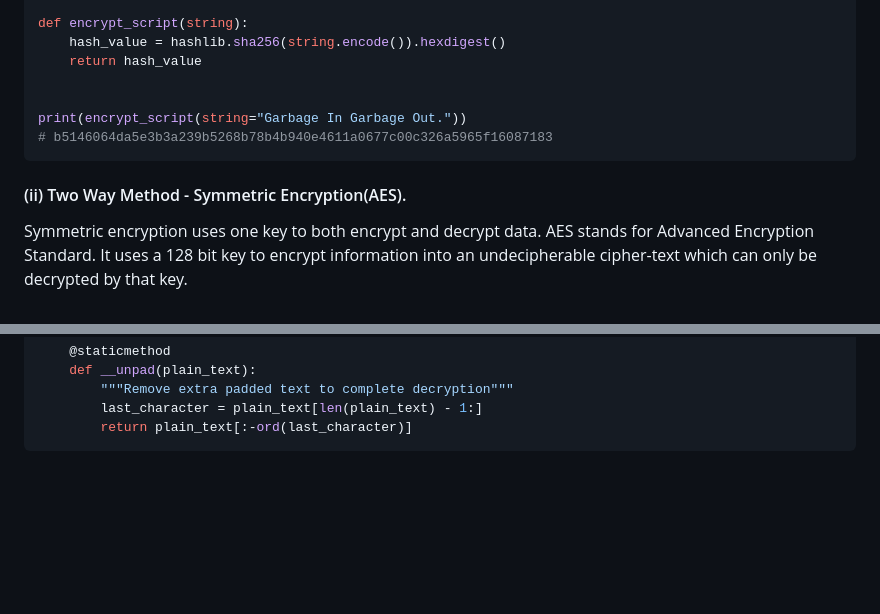
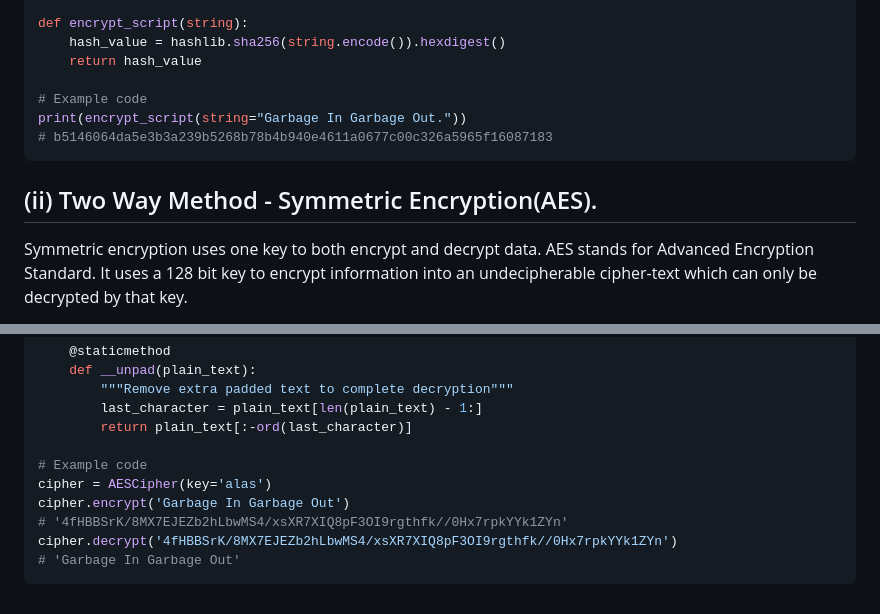
Before and after one commit to mumoj/InterIntel-Response, a Markdown page: Section-A/question3.md, 2 parts joined by grey strips. Drawn GitHub-style; blank space fills up the shorter version.

Commit message:
[Section-A] Update.

````diff
--- a/Section-A/question3.md
+++ b/Section-A/question3.md
@@ -17,13 +17,13 @@ def encrypt_script(string):
     hash_value = hashlib.sha256(string.encode()).hexdigest()
     return hash_value
 
-
+# Example code
 print(encrypt_script(string="Garbage In Garbage Out."))
 # b5146064da5e3b3a239b5268b78b4b940e4611a0677c00c326a5965f16087183
 ```
 
 
- #### (ii) Two Way Method - Symmetric Encryption(AES).
+## (ii) Two Way Method - Symmetric Encryption(AES).
  Symmetric encryption uses one key to both encrypt and decrypt data. AES stands for Advanced Encryption Standard. It
  uses a 128 bit key to encrypt information into an undecipherable cipher-text which can only be decrypted by that key.
 
@@ -69,4 +69,11 @@ class AESCipher(object):
         """Remove extra padded text to complete decryption"""
         last_character = plain_text[len(plain_text) - 1:]
         return plain_text[:-ord(last_character)]
+
+# Example code
+cipher = AESCipher(key='alas')
+cipher.encrypt('Garbage In Garbage Out')
+# '4fHBBSrK/8MX7EJEZb2hLbwMS4/xsXR7XIQ8pF3OI9rgthfk//0Hx7rpkYYk1ZYn'
+cipher.decrypt('4fHBBSrK/8MX7EJEZb2hLbwMS4/xsXR7XIQ8pF3OI9rgthfk//0Hx7rpkYYk1ZYn')
+# 'Garbage In Garbage Out'
 ```
````
Also changed, not shown: other parts of Section-A/question3.md (+2 -2 lines), Section-A/question1.md (+5 -5 lines), Section-A/question2.md (+5 -1 lines), Section-A/kafka.png (added).
